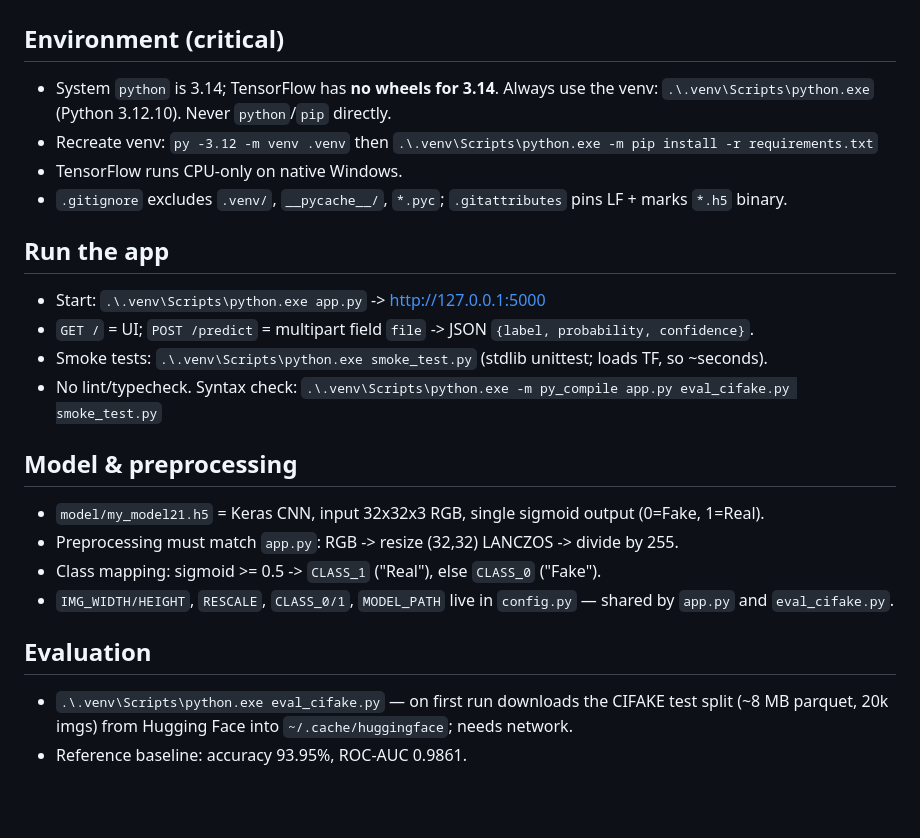
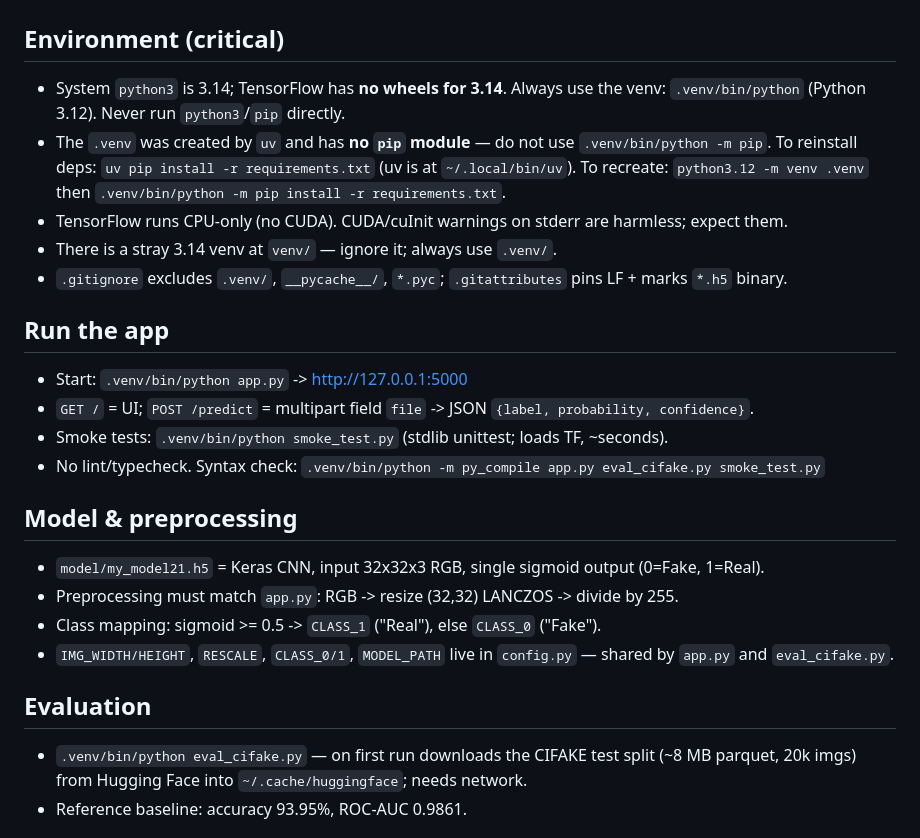
Before and after one commit to albaruzz/Aplikasi-HKI, a Markdown page: AGENTS.md, the part around the change. Rendered like a GitHub page; blank space fills up the shorter version.

```diff
--- a/AGENTS.md
+++ b/AGENTS.md
@@ -1,17 +1,20 @@
 # AGENTS.md
 
 ## Environment (critical)
-- System `python` is 3.14; TensorFlow has **no wheels for 3.14**. Always use the venv:
-  `.\.venv\Scripts\python.exe` (Python 3.12.10). Never `python`/`pip` directly.
-- Recreate venv: `py -3.12 -m venv .venv` then `.\.venv\Scripts\python.exe -m pip install -r requirements.txt`
-- TensorFlow runs CPU-only on native Windows.
+- System `python3` is 3.14; TensorFlow has **no wheels for 3.14**. Always use the venv:
+  `.venv/bin/python` (Python 3.12). Never run `python3`/`pip` directly.
+- The `.venv` was created by `uv` and has **no `pip` module** — do not use `.venv/bin/python -m pip`.
+  To reinstall deps: `uv pip install -r requirements.txt` (uv is at `~/.local/bin/uv`).
+  To recreate: `python3.12 -m venv .venv` then `.venv/bin/python -m pip install -r requirements.txt`.
+- TensorFlow runs CPU-only (no CUDA). CUDA/cuInit warnings on stderr are harmless; expect them.
+- There is a stray 3.14 venv at `venv/` — ignore it; always use `.venv/`.
 - `.gitignore` excludes `.venv/`, `__pycache__/`, `*.pyc`; `.gitattributes` pins LF + marks `*.h5` binary.
 
 ## Run the app
-- Start: `.\.venv\Scripts\python.exe app.py` -> http://127.0.0.1:5000
+- Start: `.venv/bin/python app.py` -> http://127.0.0.1:5000
 - `GET /` = UI; `POST /predict` = multipart field `file` -> JSON `{label, probability, confidence}`.
-- Smoke tests: `.\.venv\Scripts\python.exe smoke_test.py` (stdlib unittest; loads TF, so ~seconds).
-- No lint/typecheck. Syntax check: `.\.venv\Scripts\python.exe -m py_compile app.py eval_cifake.py smoke_test.py`
+- Smoke tests: `.venv/bin/python smoke_test.py` (stdlib unittest; loads TF, ~seconds).
+- No lint/typecheck. Syntax check: `.venv/bin/python -m py_compile app.py eval_cifake.py smoke_test.py`
 
 ## Model & preprocessing
 - `model/my_model21.h5` = Keras CNN, input 32x32x3 RGB, single sigmoid output (0=Fake, 1=Real).
@@ -20,7 +23,7 @@
 - `IMG_WIDTH/HEIGHT`, `RESCALE`, `CLASS_0/1`, `MODEL_PATH` live in `config.py` — shared by `app.py` and `eval_cifake.py`.
 
 ## Evaluation
-- `.\.venv\Scripts\python.exe eval_cifake.py` — on first run downloads the CIFAKE test split
+- `.venv/bin/python eval_cifake.py` — on first run downloads the CIFAKE test split
   (~8 MB parquet, 20k imgs) from Hugging Face into `~/.cache/huggingface`; needs network.
 - Reference baseline: accuracy 93.95%, ROC-AUC 0.9861.
 
```
Also changed, not shown: README.md (+36 -0 lines), assets/image.png (added), assets/screenshot-FAKE.png (added), 2 other files.
